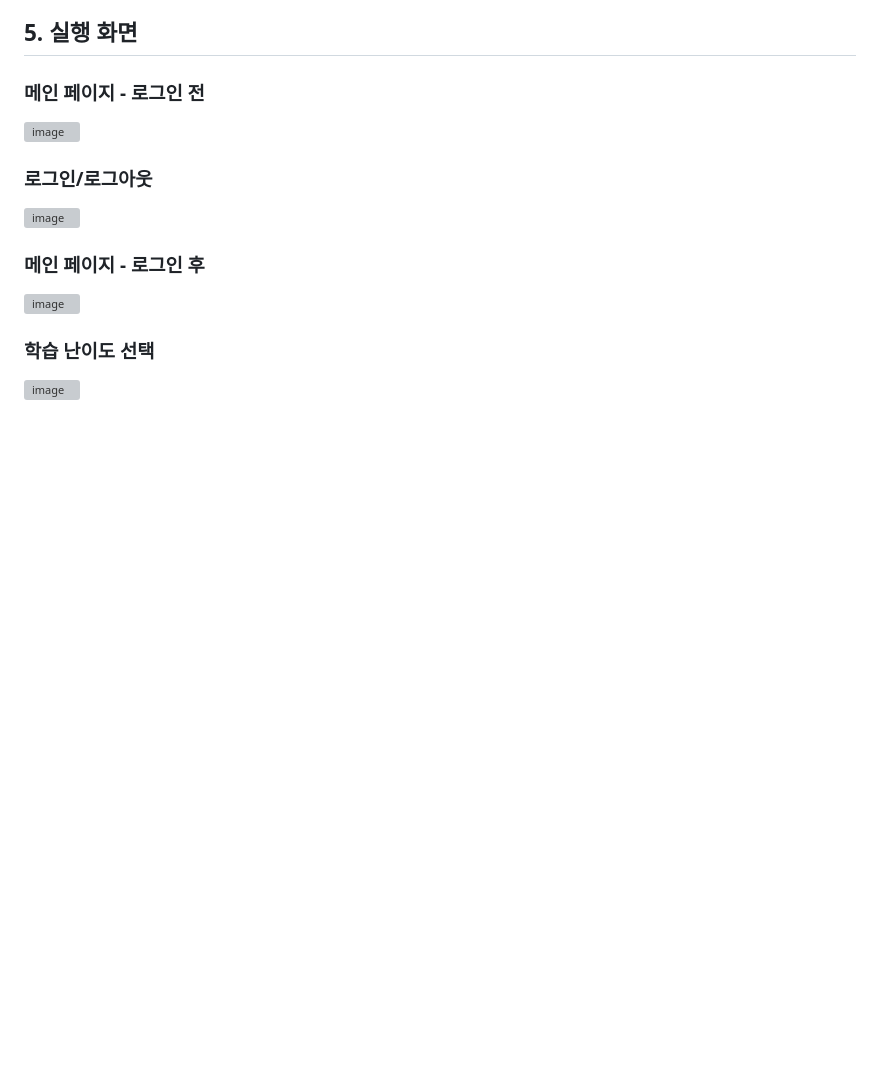
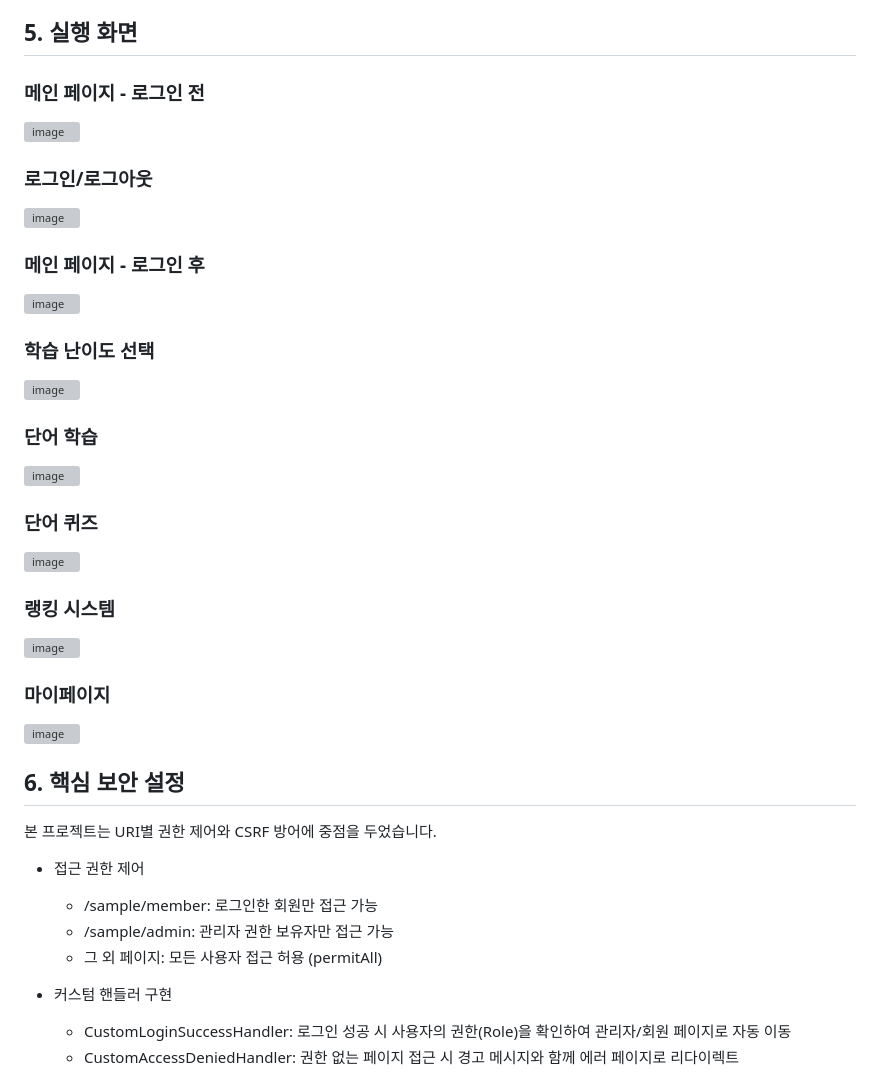
Before and after one commit to Pilju-Choi/team_F, a Markdown page: README.md, the part around the change. Rendered like a GitHub page; blank space fills up the shorter version; grey boxes are pictures that could not be loaded.

```diff
--- a/README.md
+++ b/README.md
@@ -56,3 +56,27 @@ Spring Security를 적용하여 개인정보를 안전하게 보호하며, 퀴
 
 ### 학습 난이도 선택
 <img width="600" height="300" alt="image" src="https://github.com/user-attachments/assets/d1a8a3f1-c75b-41aa-a44a-fab568781109" />
+
+### 단어 학습
+<img width="600" height="300" alt="image" src="https://github.com/user-attachments/assets/c41e01bf-72c6-4fcf-a662-e246b61c2f8a" />
+
+### 단어 퀴즈
+<img width="300" height="400" alt="image" src="https://github.com/user-attachments/assets/fd390691-f59d-440c-b68e-f2b698a5d56c" />
+
+### 랭킹 시스템
+<img width="1646" height="895" alt="image" src="https://github.com/user-attachments/assets/1554dd79-625f-4ee4-8103-b19b9fc0e1fd" />
+
+### 마이페이지
+<img width="1641" height="835" alt="image" src="https://github.com/user-attachments/assets/66b5156c-c4d9-4d2e-8651-d980fa4b7ef4" />
+
+## 6. 핵심 보안 설정
+본 프로젝트는 URI별 권한 제어와 CSRF 방어에 중점을 두었습니다.
+
+* 접근 권한 제어
+    * /sample/member: 로그인한 회원만 접근 가능
+    * /sample/admin: 관리자 권한 보유자만 접근 가능
+    * 그 외 페이지: 모든 사용자 접근 허용 (permitAll)
+
+* 커스텀 핸들러 구현
+    * CustomLoginSuccessHandler: 로그인 성공 시 사용자의 권한(Role)을 확인하여 관리자/회원 페이지로 자동 이동
+    * CustomAccessDeniedHandler: 권한 없는 페이지 접근 시 경고 메시지와 함께 에러 페이지로 리다이렉트
```
